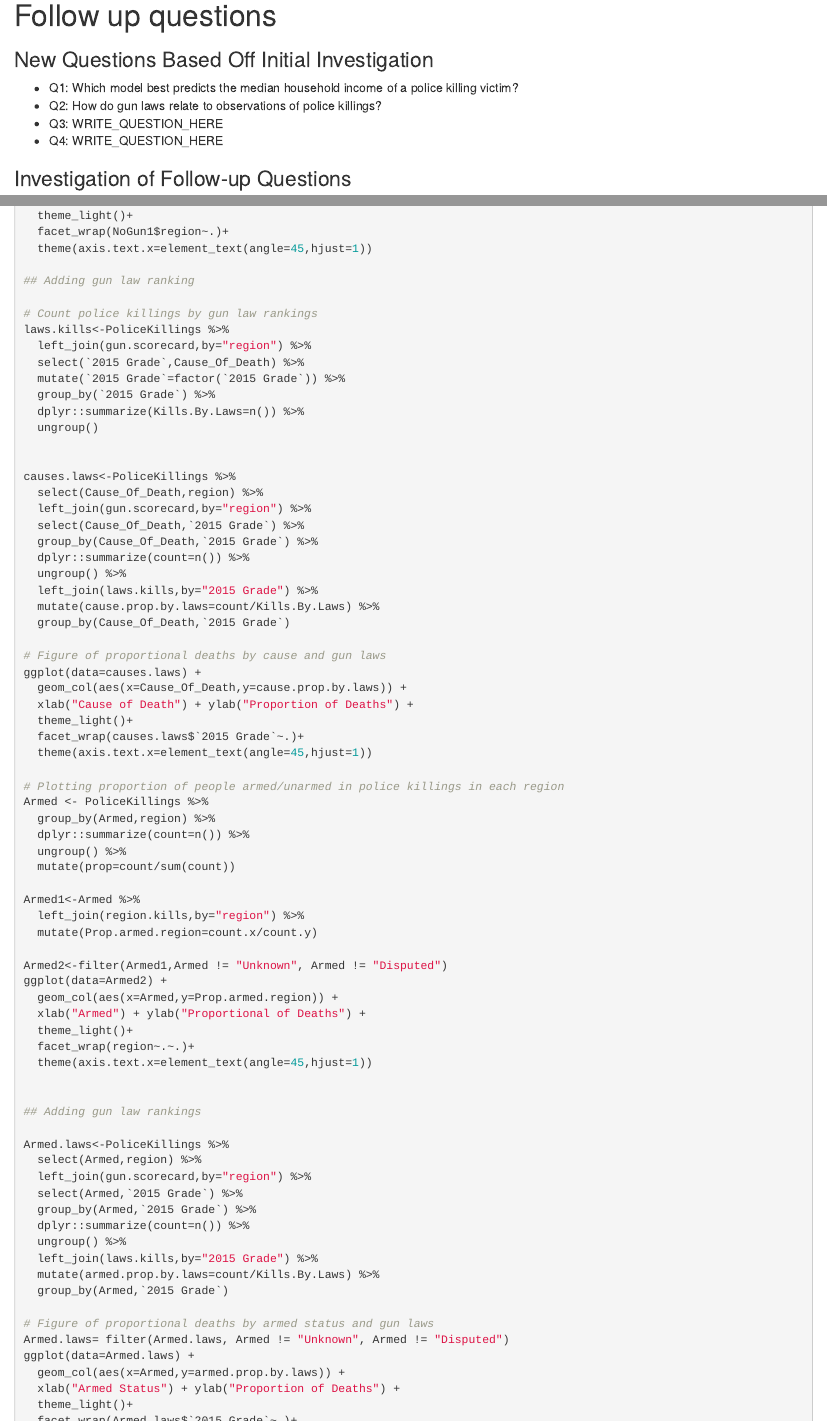
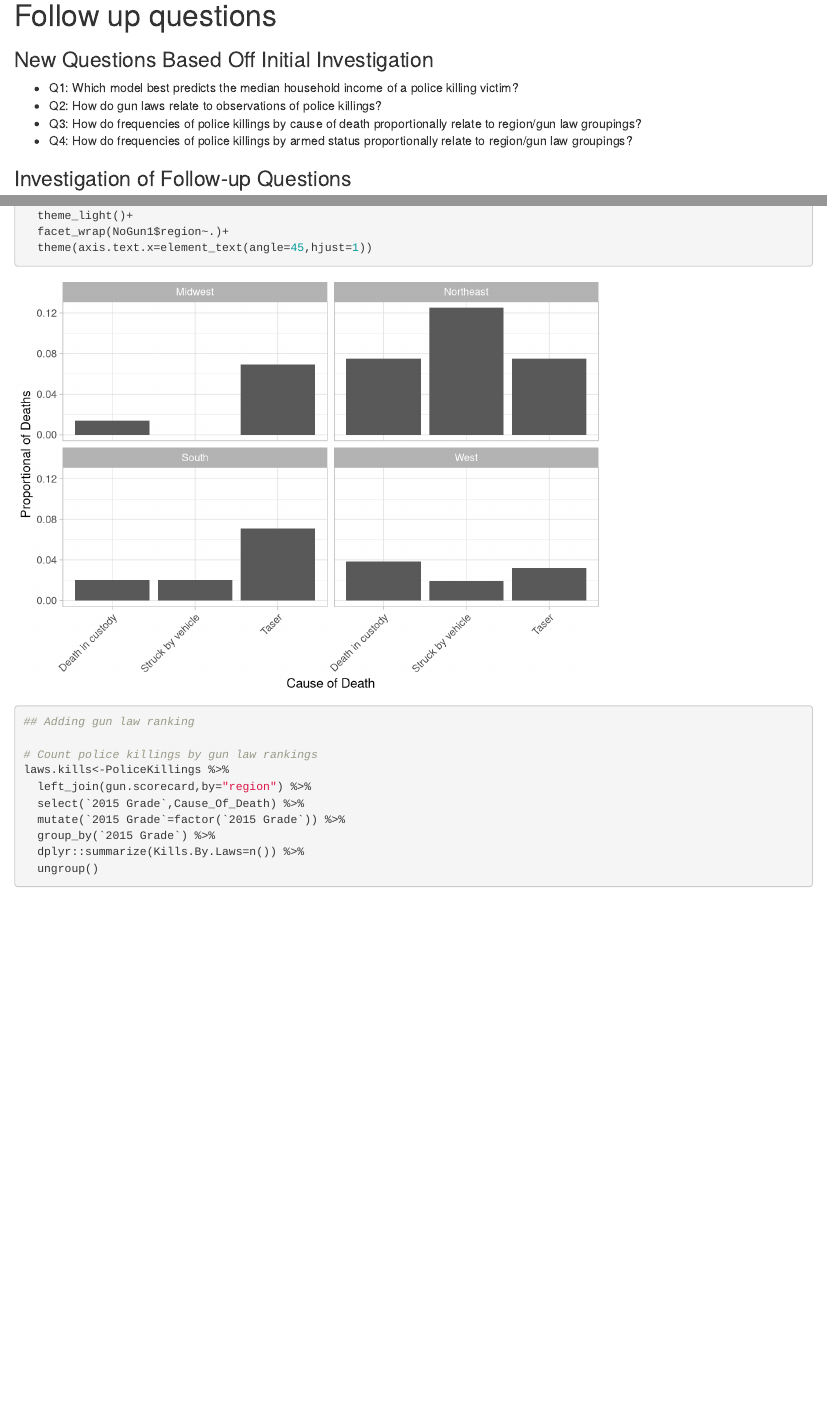
Before and after one commit to cjakuc/Data-Science-PK, an R Markdown document (EDA Partial.Rmd): the page in a window 1100 px wide, from 13820 px down, and a second part further down, joined at a grey line. Rendered offline with R 4.5, knitr and Pandoc, with nearby package versions; code that draws random numbers runs with fixed seeds of ours; some code elsewhere in the file could not run offline.

Commit message:
Update EDA Partial.Rmd

```diff
--- a/EDA Partial.Rmd
+++ b/EDA Partial.Rmd
@@ -358,8 +358,8 @@ ggplot(PoliceKillings,aes(x=PoliceKillings$Armed))+geom_bar()+coord_flip()+xlab(
 
 - Q1: Which model best predicts the median household income of a police killing victim?
 - Q2: How do gun laws relate to observations of police killings?
-- Q3: WRITE_QUESTION_HERE
-- Q4: WRITE_QUESTION_HERE
+- Q3: How do frequencies of police killings by cause of death proportionally relate to region/gun law groupings?
+- Q4: How do frequencies of police killings by armed status proportionally relate to region/gun law groupings?
 
 ### Investigation of Follow-up Questions
 
```
Also changed, not shown: EDA Partial.Rmd (9 more changed lines).
